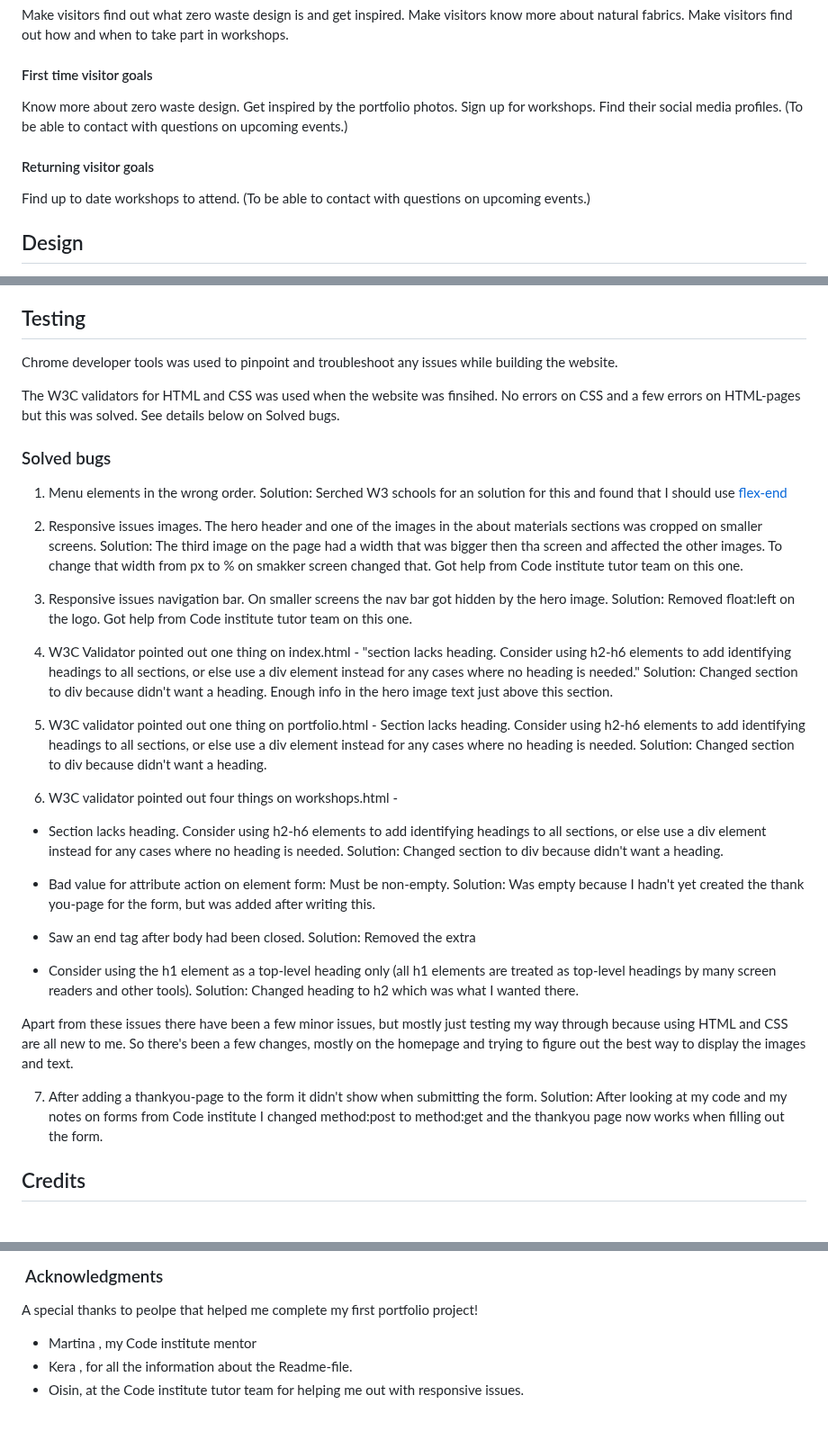
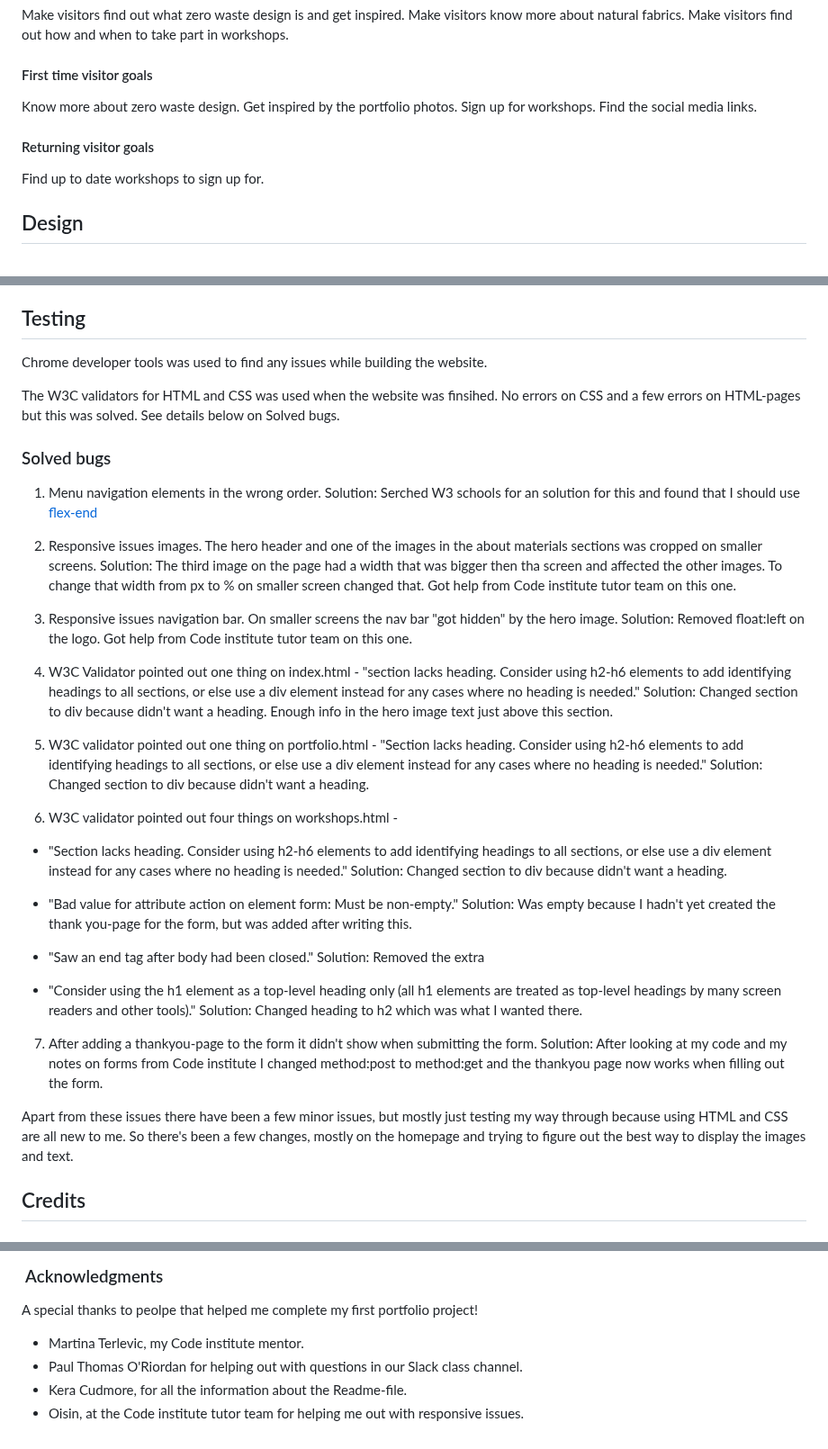
Before and after one commit to MaryAnneLee/zero-waste-design, a Markdown page: README.md, 3 parts joined by grey strips. Shown at 90% size. Rendered like a GitHub page.

Commit message:
Add text to readme

```diff
--- a/README.md
+++ b/README.md
@@ -62,12 +62,10 @@ Make visitors find out how and when to take part in workshops.
 Know more about zero waste design.
 Get inspired by the portfolio photos.
 Sign up for workshops.
-Find their social media profiles.
-(To be able to contact with questions on upcoming events.)
+Find the social media links.
 
 #### Returning visitor goals
-Find up to date workshops to attend.
-(To be able to contact with questions on upcoming events.)
+Find up to date workshops to sign up for.
 
 
 ## Design
@@ -175,45 +175,45 @@ To clone the Zero waste design repository:
 
 ## Testing
 
-Chrome developer tools was used to pinpoint and troubleshoot any issues while building the website.
+Chrome developer tools was used to find any issues while building the website.
 
 The W3C validators for HTML and CSS was used when the website was finsihed. No errors on CSS and a few errors on HTML-pages but this was solved. See details below on Solved bugs.
 
 ### Solved bugs
 
-1. Menu elements in the wrong order.
+1. Menu navigation elements in the wrong order.
  Solution: Serched W3 schools for an solution for this and found that I should use [flex-end](https://www.w3schools.com/css/tryit.asp?filename=trycss3_flexbox_justify-content_flex-end
 )
 
 2. Responsive issues images. The hero header and one of the images in the about materials sections was cropped on smaller screens.
-Solution: The third image on the page had a width that was bigger then tha screen and affected the other images. To change that width from px to % on smakker screen changed that. Got help from Code institute tutor team on this one.
+Solution: The third image on the page had a width that was bigger then tha screen and affected the other images. To change that width from px to % on smaller screen changed that. Got help from Code institute tutor team on this one.
 
-3. Responsive issues navigation bar. On smaller screens the nav bar got hidden by the hero image.
+3. Responsive issues navigation bar. On smaller screens the nav bar "got hidden" by the hero image.
 Solution: Removed float:left on the logo. Got help from Code institute tutor team on this one.
 
 4. W3C Validator pointed out one thing on index.html - "section lacks heading. Consider using h2-h6 elements to add identifying headings to all sections, or else use a div element instead for any cases where no heading is needed."
 Solution: Changed section to div because didn't want a heading. Enough info in the hero image text just above this section.
 
-5. W3C validator pointed out one thing on portfolio.html - Section lacks heading. Consider using h2-h6 elements to add identifying headings to all sections, or else use a div element instead for any cases where no heading is needed.
+5. W3C validator pointed out one thing on portfolio.html - "Section lacks heading. Consider using h2-h6 elements to add identifying headings to all sections, or else use a div element instead for any cases where no heading is needed."
 Solution: Changed section to div because didn't want a heading.
 
 6. W3C validator pointed out four things on workshops.html -
-- Section lacks heading. Consider using h2-h6 elements to add identifying headings to all sections, or else use a div element instead for any cases where no heading is needed.
+- "Section lacks heading. Consider using h2-h6 elements to add identifying headings to all sections, or else use a div element instead for any cases where no heading is needed."
 Solution: Changed section to div because didn't want a heading.
 
-- Bad value for attribute action on element form: Must be non-empty.
+- "Bad value for attribute action on element form: Must be non-empty."
 Solution: Was empty because I hadn't yet created the thank you-page for the form, but was added after writing this.
 
-- Saw an end tag after body had been closed.
+- "Saw an end tag after body had been closed."
 Solution: Removed the extra </body>
 
-- Consider using the h1 element as a top-level heading only (all h1 elements are treated as top-level headings by many screen readers and other tools).
+- "Consider using the h1 element as a top-level heading only (all h1 elements are treated as top-level headings by many screen readers and other tools)."
 Solution: Changed heading to h2 which was what I wanted there.
-
-Apart from these issues there have been a few minor issues, but mostly just testing my way through because using HTML and CSS are all new to me. So there's been a few changes, mostly on the homepage and trying to figure out the best way to display the images and text.
 
 7. After adding a thankyou-page to the form it didn't show when submitting the form.
 Solution: After looking at my code and my notes on forms from Code institute I changed method:post to method:get and the thankyou page now works when filling out the form.
+
+Apart from these issues there have been a few minor issues, but mostly just testing my way through because using HTML and CSS are all new to me. So there's been a few changes, mostly on the homepage and trying to figure out the best way to display the images and text.
 
 
 ## Credits
@@ -235,6 +235,7 @@ Images are mostly my own but the one in the workshop page is from pexels.com.
 ###  Acknowledgments
 
 A special thanks to peolpe that helped me complete my first portfolio project!
-- Martina , my Code institute mentor
-- Kera , for all the information about the Readme-file.
+- Martina Terlevic, my Code institute mentor.
+- Paul Thomas O'Riordan for helping out with questions in our Slack class channel.
+- Kera Cudmore, for all the information about the Readme-file.
 - Oisin, at the Code institute tutor team for helping me out with responsive issues.
```
Also changed, not shown: other parts of README.md (+5 -3 lines).
